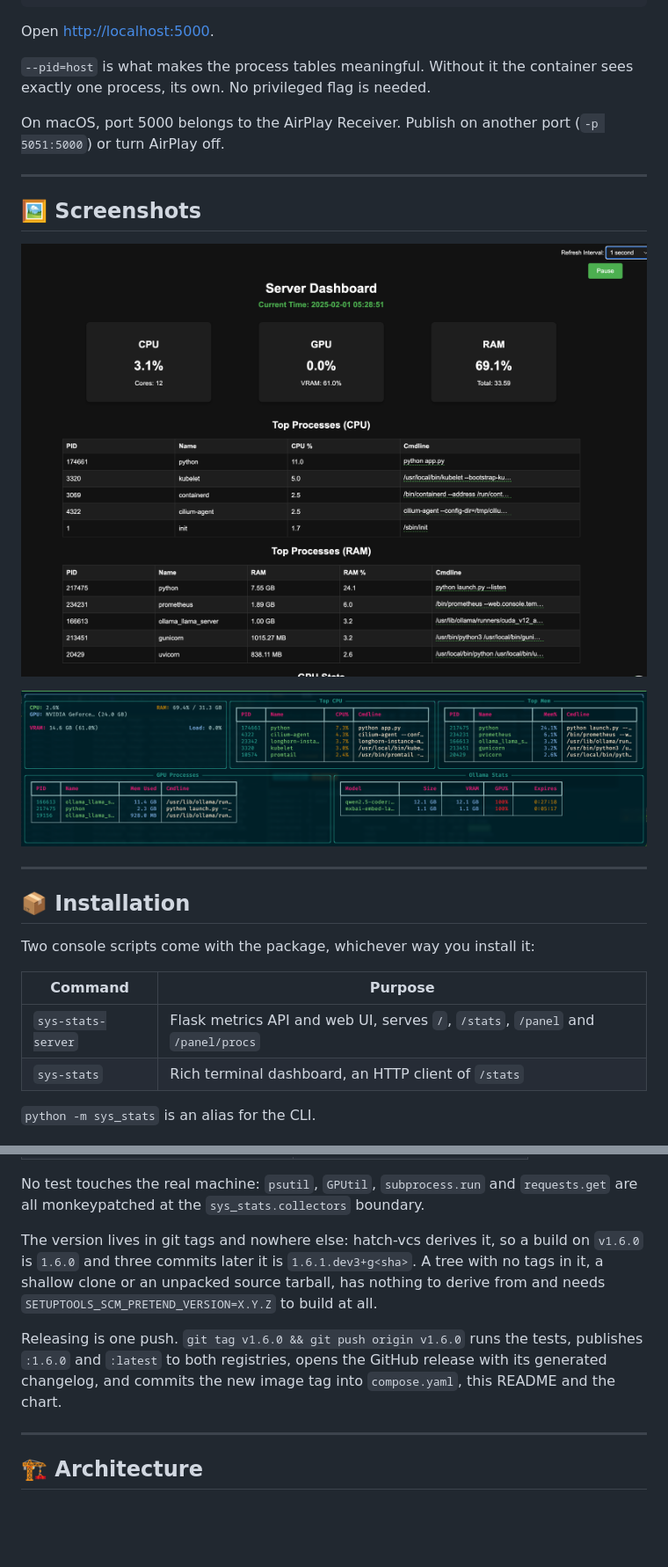
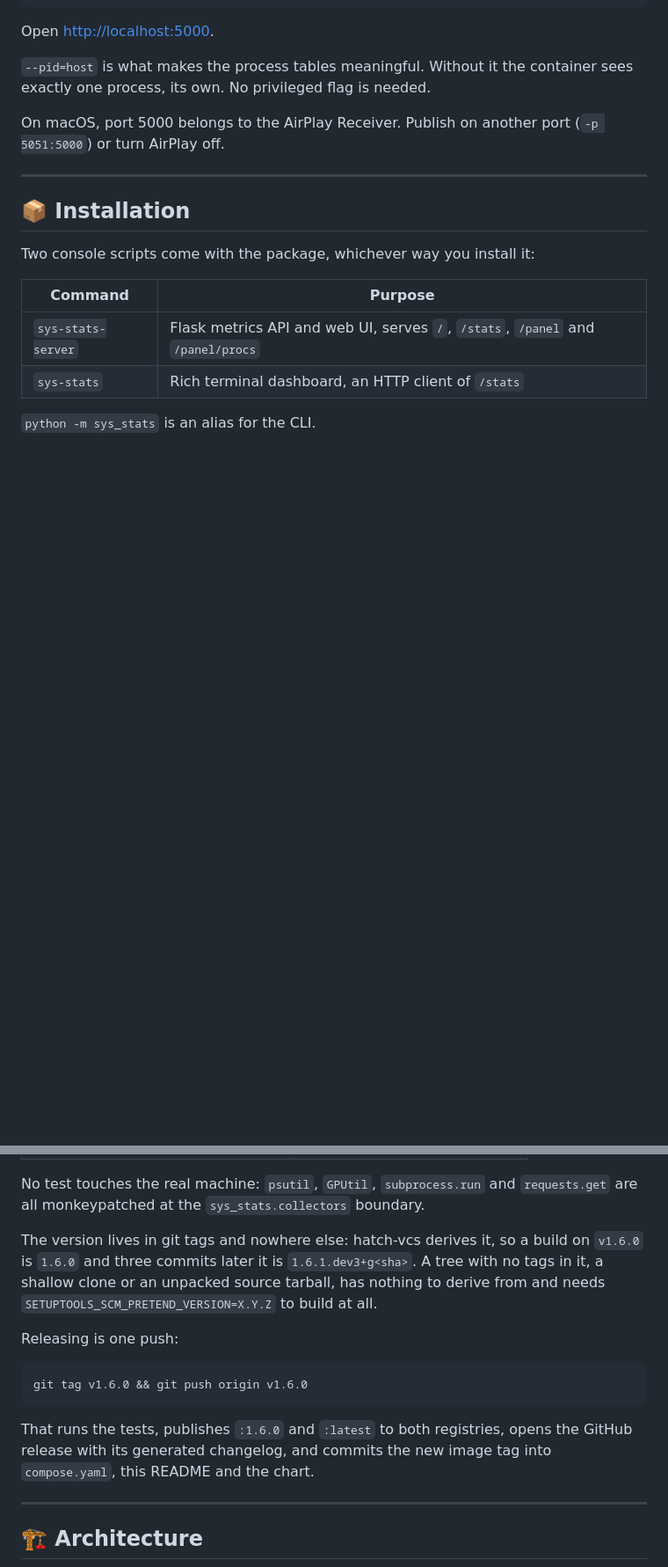
Before and after one commit to obeone/sys-stats, a Markdown page: README.md, 2 parts joined by grey strips. Shown at 88% size. Rendered like a GitHub page; blank space fills up the shorter version.

Commit message:
docs(readme): align with the standard layout
Move screenshots after the install sections, show /panel/procs in the
architecture diagram, and give the release command its own block.

Claude-Session: https://claude.ai/code/session_01Cng2gb5CeBCmBRtaHksm4X

````diff
--- a/README.md
+++ b/README.md
@@ -45,14 +45,6 @@ container sees exactly one process, its own. No privileged flag is needed.
 
 On macOS, port 5000 belongs to the AirPlay Receiver. Publish on another port
 (`-p 5051:5000`) or turn AirPlay off.
-
----
-
-## 🖼️ Screenshots
-
-![Web dashboard](https://raw.githubusercontent.com/obeone/sys-stats/main/docs/web.png)
-
-![CLI dashboard](https://raw.githubusercontent.com/obeone/sys-stats/main/docs/cli.png)
 
 ---
 
@@ -334,15 +334,21 @@ uv pip install -e '.[dev]'
 No test touches the real machine: `psutil`, `GPUtil`, `subprocess.run` and
 `requests.get` are all monkeypatched at the `sys_stats.collectors` boundary.
 
-The version lives in git tags and nowhere else: hatch-vcs derives it, so a build
-on `v1.6.0` is `1.6.0` and three commits later it is `1.6.1.dev3+g<sha>`. A tree
-with no tags in it, a shallow clone or an unpacked source tarball, has nothing to
-derive from and needs `SETUPTOOLS_SCM_PRETEND_VERSION=X.Y.Z` to build at all.
+The version lives in git tags and nowhere else: hatch-vcs derives it, so a
+build on `v1.6.0` is `1.6.0` and three commits later it is
+`1.6.1.dev3+g<sha>`. A tree with no tags in it, a shallow clone or an
+unpacked source tarball, has nothing to derive from and needs
+`SETUPTOOLS_SCM_PRETEND_VERSION=X.Y.Z` to build at all.
 
-Releasing is one push. `git tag v1.6.0 && git push origin v1.6.0` runs the tests,
-publishes `:1.6.0` and `:latest` to both registries, opens the GitHub release with
-its generated changelog, and commits the new image tag into `compose.yaml`, this
-README and the chart.
+Releasing is one push:
+
+```bash
+git tag v1.6.0 && git push origin v1.6.0
+```
+
+That runs the tests, publishes `:1.6.0` and `:latest` to both registries,
+opens the GitHub release with its generated changelog, and commits the new
+image tag into `compose.yaml`, this README and the chart.
 
 ---
 
````
Also changed, not shown: other parts of README.md (+9 -1 lines).
